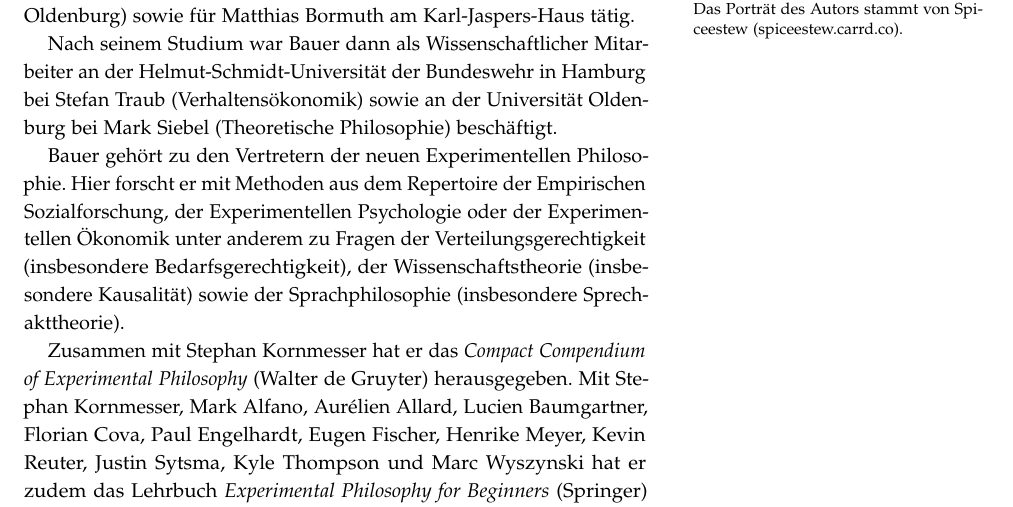
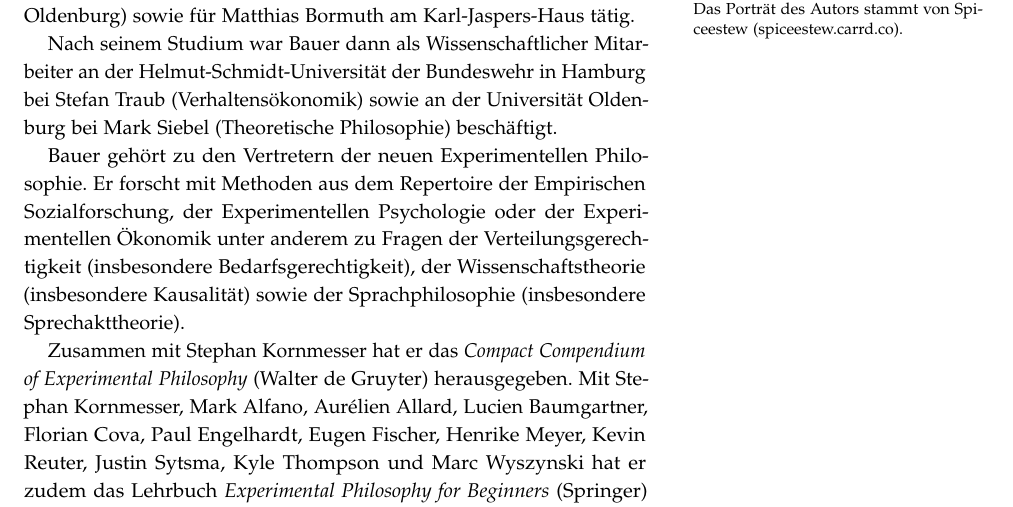
Before and after one commit to alephmembeth/need-dissertation, a LaTeX thesis (need_dissertation_book.tex): part of page 67 of 68, cut so that both start at the same text. Compiled offline with pdfLaTeX.

Commit message:
Update book

```diff
--- a/need_dissertation_book.tex
+++ b/need_dissertation_book.tex
@@ -1158,10 +1158,10 @@ In dieser Zeit war er als Hilfskraft unter anderem für Johann Kreuzer, Mark Sie
 \marginnote[-0.5cm]{Das Porträt des Autors stammt von Spiceestew (\href{https://spiceestew.carrd.co/}{spicee\-stew.carrd.co}).}
 
 Nach seinem Studium war Bauer dann als Wissenschaftlicher Mitarbeiter an der Helmut-Schmidt-Universität der Bundeswehr in Hamburg bei Stefan Traub (Verhaltensökonomik) sowie an der Universität Oldenburg bei Mark Siebel (Theoretische Philosophie) beschäftigt.
-% Hier promovierte er 2023 mit einer kummulativen Disseration über \enquote{Empirische Studien zur Bedarfsgerechtigkeit}, deren Dachpapier hier in Buchform vorliegt.
+% Hier wurde er 2024 mit einer kummulativen Disseration über \enquote{Empirische Studien zur Bedarfsgerechtigkeit} promoviert, deren Dachpapier hier in Buchform vorliegt.
 
 Bauer gehört zu den Vertretern der neuen Experimentellen Philosophie.
-Hier forscht er mit Methoden aus dem Repertoire der Empirischen Sozialforschung, der Experimentellen Psychologie oder der Experimentellen Ökonomik unter anderem zu Fragen der Verteilungsgerechtigkeit (insbesondere Bedarfsgerechtigkeit), der Wissenschaftstheorie (insbesondere Kausalität) sowie der Sprachphilosophie (insbesondere Sprechakttheorie).
+Er forscht mit Methoden aus dem Repertoire der Empirischen Sozialforschung, der Experimentellen Psychologie oder der Experimentellen Ökonomik unter anderem zu Fragen der Verteilungsgerechtigkeit (insbesondere Bedarfsgerechtigkeit), der Wissenschaftstheorie (insbesondere Kausalität) sowie der Sprachphilosophie (insbesondere Sprechakttheorie).
 
 Zusammen mit Stephan Kornmesser hat er das \textit{Compact Compendium of Experimental Philosophy} (Walter de Gruyter) herausgegeben.
 Mit Stephan Kornmesser, Mark Alfano, Aurélien Allard, Lucien Baumgartner, Florian Cova, Paul Engelhardt, Eugen Fischer, Henrike Meyer, Kevin Reuter, Justin Sytsma, Kyle Thompson und Marc Wyszynski hat er zudem das Lehrbuch \textit{Experimental Philosophy for Beginners} (Springer) verfasst.
```
